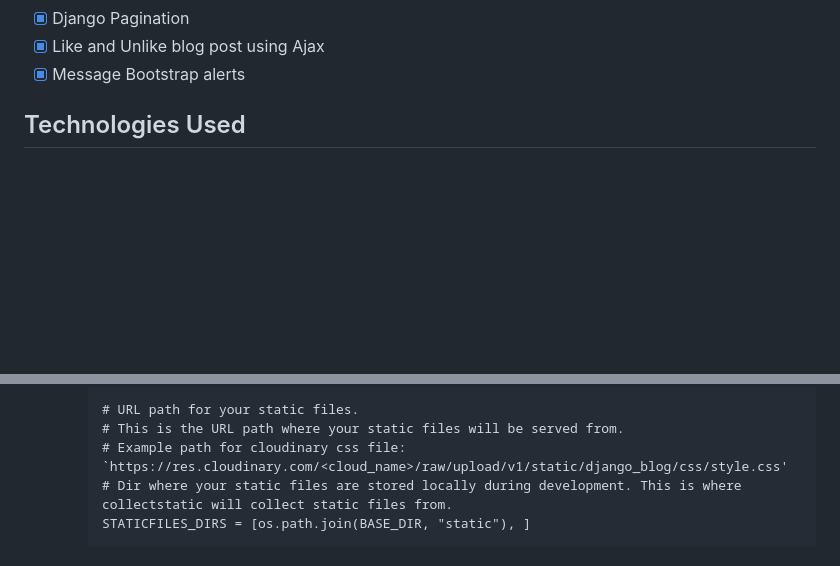
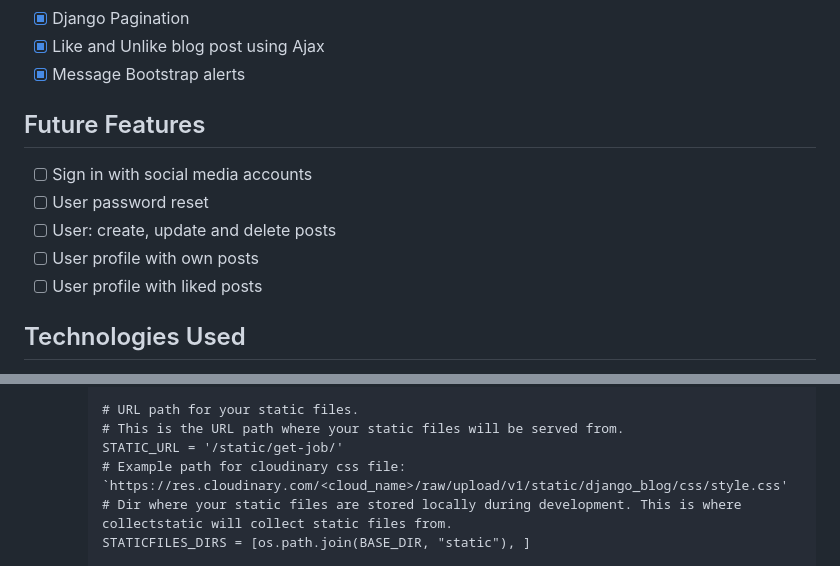
Before and after one commit to FlashDrag/django-blog, a Markdown page: README.md, 2 parts joined by grey strips. Rendered like a GitHub page; blank space fills up the shorter version.

Commit message:
docs: Add future features

```diff
--- a/README.md
+++ b/README.md
@@ -128,6 +128,13 @@ _Create user stories as GitHub issues using the user stories template and add th
 - [x] Django Pagination
 - [x] Like and Unlike blog post using Ajax
 - [x] Message Bootstrap alerts
+
+## Future Features
+- [ ] Sign in with social media accounts
+- [ ] User password reset
+- [ ] User: create, update and delete posts
+- [ ] User profile with own posts
+- [ ] User profile with liked posts
 
 ## Technologies Used
 - [Django](https://www.djangoproject.com/)
@@ -584,6 +591,7 @@ https://pypi.org/project/django-cloudinary-storage/
 
         # URL path for your static files.
         # This is the URL path where your static files will be served from.
+        STATIC_URL = '/static/get-job/'
         # Example path for cloudinary css file: `https://res.cloudinary.com/<cloud_name>/raw/upload/v1/static/django_blog/css/style.css'
         # Dir where your static files are stored locally during development. This is where collectstatic will collect static files from.
         STATICFILES_DIRS = [os.path.join(BASE_DIR, "static"), ]
```
